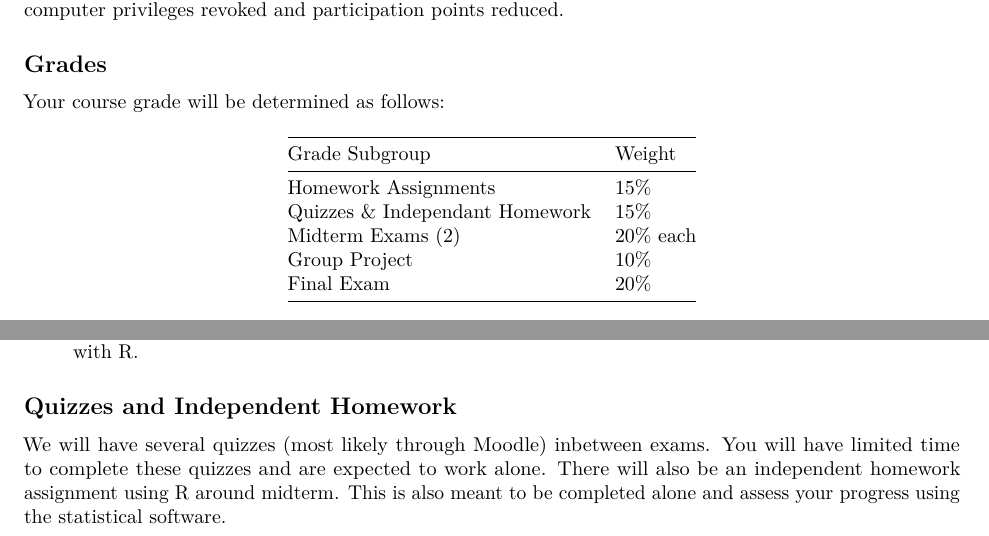
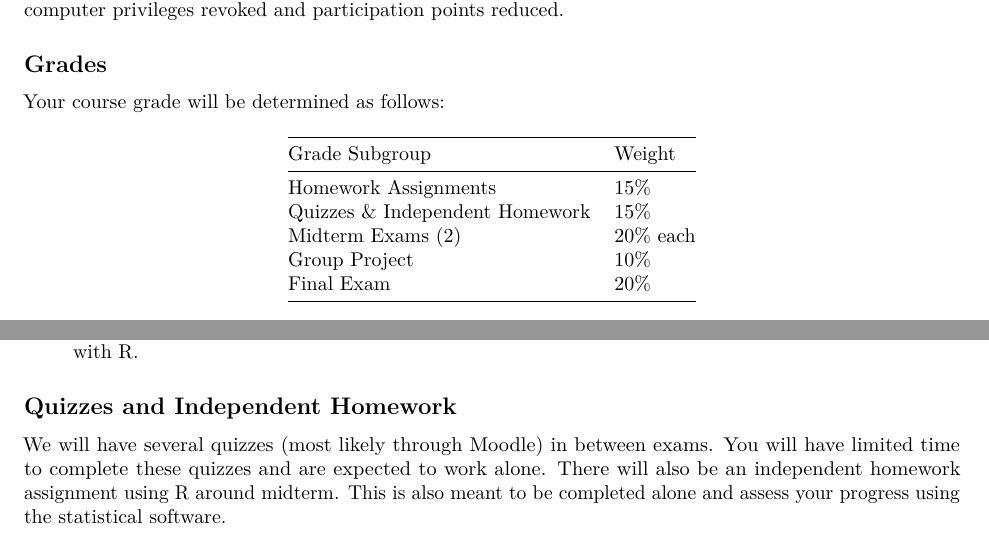
Before and after one commit to Stat-212/Stat212-Syllabus, an R Markdown document (docs/syllabus_212_paper.Rmd): two parts of page 3 of 6, joined at a grey line, cut so that both start at the same text. Rendered offline with R 4.5, knitr and Pandoc, then LaTeX, with nearby package versions.

Commit message:
spell check

```diff
--- a/docs/syllabus_212_paper.Rmd
+++ b/docs/syllabus_212_paper.Rmd
@@ -113,7 +113,7 @@ Your course grade will be determined as follows:
 Grade Subgroup        |  Weight
 --------------------- | ---------
 Homework Assignments |		15%
-Quizzes & Independant Homework | 15%
+Quizzes & Independent Homework | 15%
 Midterm Exams (2)	|		20% each
 Group Project		|		10%
 Final Exam			|	    20%
@@ -138,7 +138,7 @@ Homework assignments will be assigned weekly. Homework assignments are designed
 
 ## Quizzes and Independent Homework
 
-We will have several quizzes (most likely through Moodle) inbetween exams. You will have limited time to complete these quizzes and are expected to work alone. There will also be an independent homework assignment using R around midterm. This is also meant to be completed alone and assess your progress using the statistical software.
+We will have several quizzes (most likely through Moodle) in between exams. You will have limited time to complete these quizzes and are expected to work alone. There will also be an independent homework assignment using R around midterm. This is also meant to be completed alone and assess your progress using the statistical software.
 
 ## Class Preparation and Participation
 You are expected to come to class having read the assigned readings and completed assigned work. You will be asked to show work on the board, work with classmates on in-class activities, and engage in classroom assignments. Course grades may be adjusted based on class participation and attendance.
```
Also changed, not shown: 1 other file.
